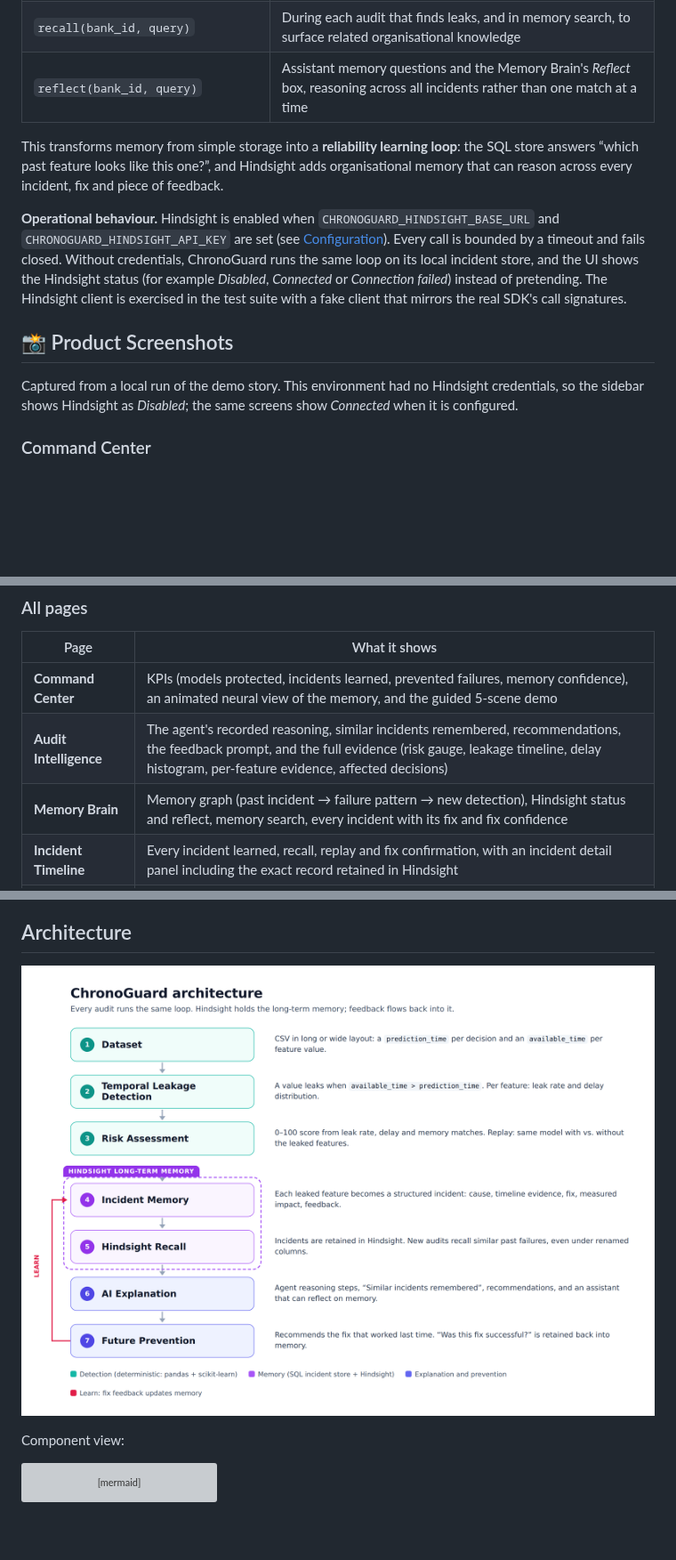
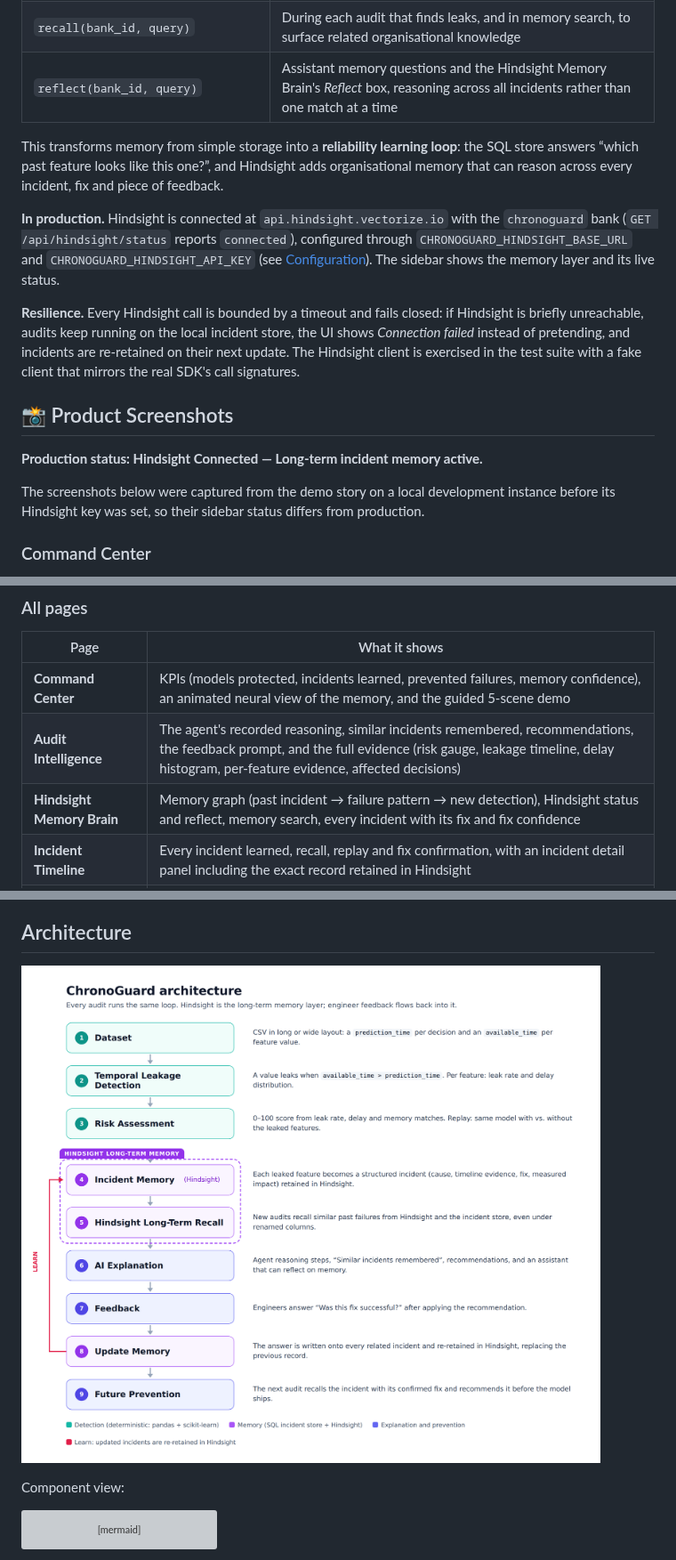
Before and after one commit to sharonramakuri28-coder/chronoguard, a Markdown page: README.md, 3 parts joined by grey strips. Shown at 89% size. Rendered like a GitHub page; pictures changed too: docs/architecture.png; blank space fills up the shorter version; grey boxes are pictures that could not be loaded.

```diff
--- a/README.md
+++ b/README.md
@@ -168,23 +205,28 @@ How it is wired (`backend/memory/hindsight_adapter.py`, `backend/memory/incident
 |---|---|
 | `retain(bank_id, content, context, document_id, metadata, tags, update_mode="replace")` | Every incident, after each audit, replay and feedback. A stable `document_id` (`chronoguard-incident-<dataset>-<feature>`) means updates replace the memory instead of duplicating it. Metadata: `dataset`, `model`, `feature`, `leak_rate`, fix counts. Tags: `chronoguard`, `temporal-leakage`, `feature:…`, `model:…` |
 | `recall(bank_id, query)` | During each audit that finds leaks, and in memory search, to surface related organisational knowledge |
-| `reflect(bank_id, query)` | Assistant memory questions and the Memory Brain's *Reflect* box, reasoning across all incidents rather than one match at a time |
+| `reflect(bank_id, query)` | Assistant memory questions and the Hindsight Memory Brain's *Reflect* box, reasoning across all incidents rather than one match at a time |
 
 This transforms memory from simple storage into a **reliability learning loop**: the SQL store answers
 “which past feature looks like this one?”, and Hindsight adds organisational memory that can reason across
 every incident, fix and piece of feedback.
 
-**Operational behaviour.** Hindsight is enabled when `CHRONOGUARD_HINDSIGHT_BASE_URL` and
-`CHRONOGUARD_HINDSIGHT_API_KEY` are set (see [Configuration](#configuration-and-security)). Every call is
-bounded by a timeout and fails closed. Without credentials, ChronoGuard runs the same loop on its local
-incident store, and the UI shows the Hindsight status (for example *Disabled*, *Connected* or *Connection
-failed*) instead of pretending. The Hindsight client is exercised in the test suite with a fake client that
-mirrors the real SDK's call signatures.
+**In production.** Hindsight is connected at `api.hindsight.vectorize.io` with the `chronoguard` bank
+(`GET /api/hindsight/status` reports `connected`), configured through `CHRONOGUARD_HINDSIGHT_BASE_URL` and
+`CHRONOGUARD_HINDSIGHT_API_KEY` (see [Configuration](#configuration-and-security)). The sidebar shows the memory
+layer and its live status.
+
+**Resilience.** Every Hindsight call is bounded by a timeout and fails closed: if Hindsight is briefly
+unreachable, audits keep running on the local incident store, the UI shows *Connection failed* instead of
+pretending, and incidents are re-retained on their next update. The Hindsight client is exercised in the test
+suite with a fake client that mirrors the real SDK's call signatures.
 
 ## 📸 Product Screenshots
 
-Captured from a local run of the demo story. This environment had no Hindsight credentials, so the sidebar
-shows Hindsight as *Disabled*; the same screens show *Connected* when it is configured.
+**Production status: Hindsight Connected — Long-term incident memory active.**
+
+The screenshots below were captured from the demo story on a local development instance before its Hindsight
+key was set, so their sidebar status differs from production.
 
 ### Command Center
 
@@ -220,7 +262,7 @@ one incident's cause, evidence, impact and fix.
 |---|---|
 | **Command Center** | KPIs (models protected, incidents learned, prevented failures, memory confidence), an animated neural view of the memory, and the guided 5-scene demo |
 | **Audit Intelligence** | The agent's recorded reasoning, similar incidents remembered, recommendations, the feedback prompt, and the full evidence (risk gauge, leakage timeline, delay histogram, per-feature evidence, affected decisions) |
-| **Memory Brain** | Memory graph (past incident → failure pattern → new detection), Hindsight status and reflect, memory search, every incident with its fix and fix confidence |
+| **Hindsight Memory Brain** | Memory graph (past incident → failure pattern → new detection), Hindsight status and reflect, memory search, every incident with its fix and fix confidence |
 | **Incident Timeline** | Every incident learned, recall, replay and fix confirmation, with an incident detail panel including the exact record retained in Hindsight |
 | **Model Replay** | Before vs after on a time-ordered split, with the explanation *the previous score was inflated because future information was used* |
 | **Reports** | One-click audit report: executive summary, risk score, evidence, timeline, replay, memory references, recommended fixes. Download as Markdown or print to PDF |
```
Also changed, not shown: other parts of README.md (+74 -36 lines), 5 other files.
